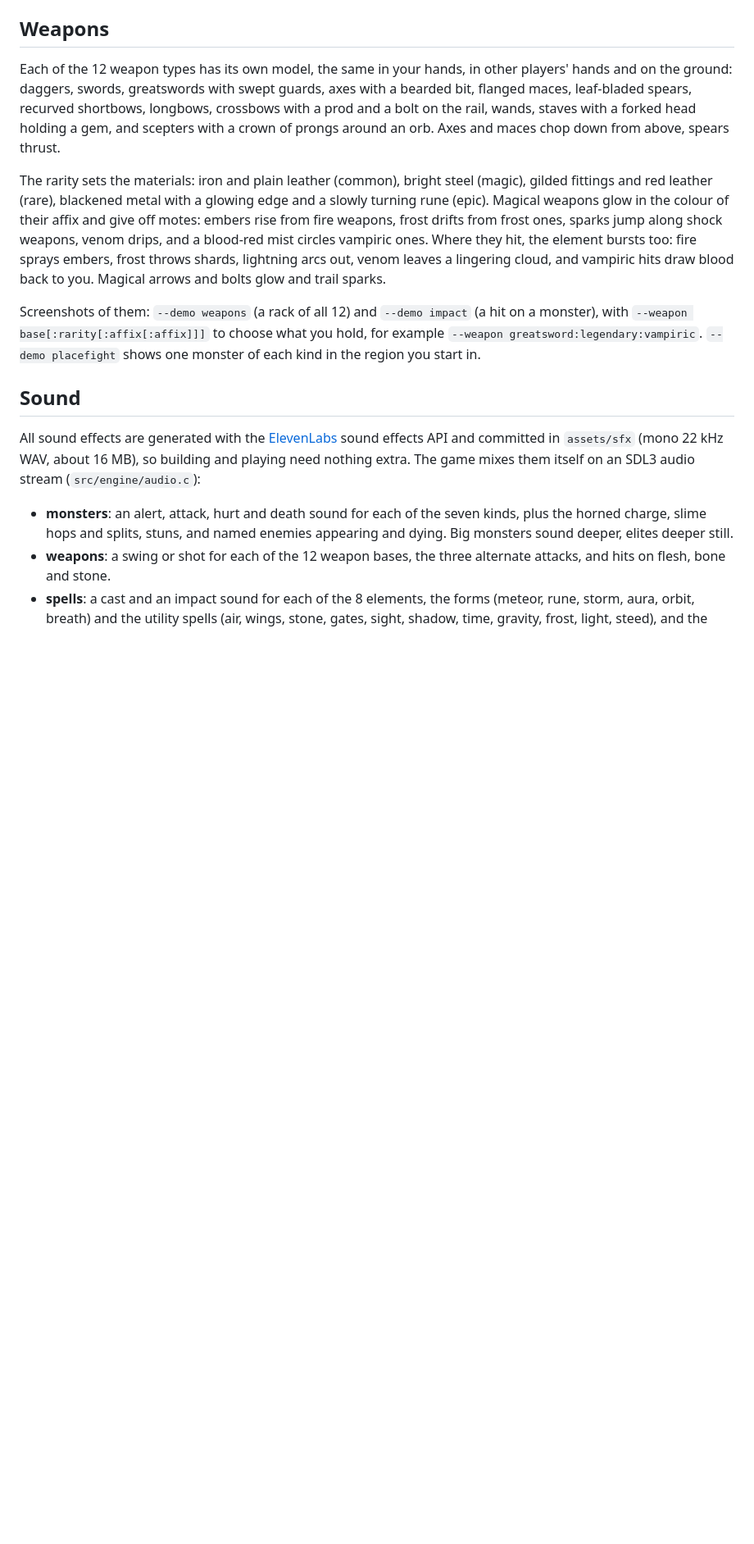
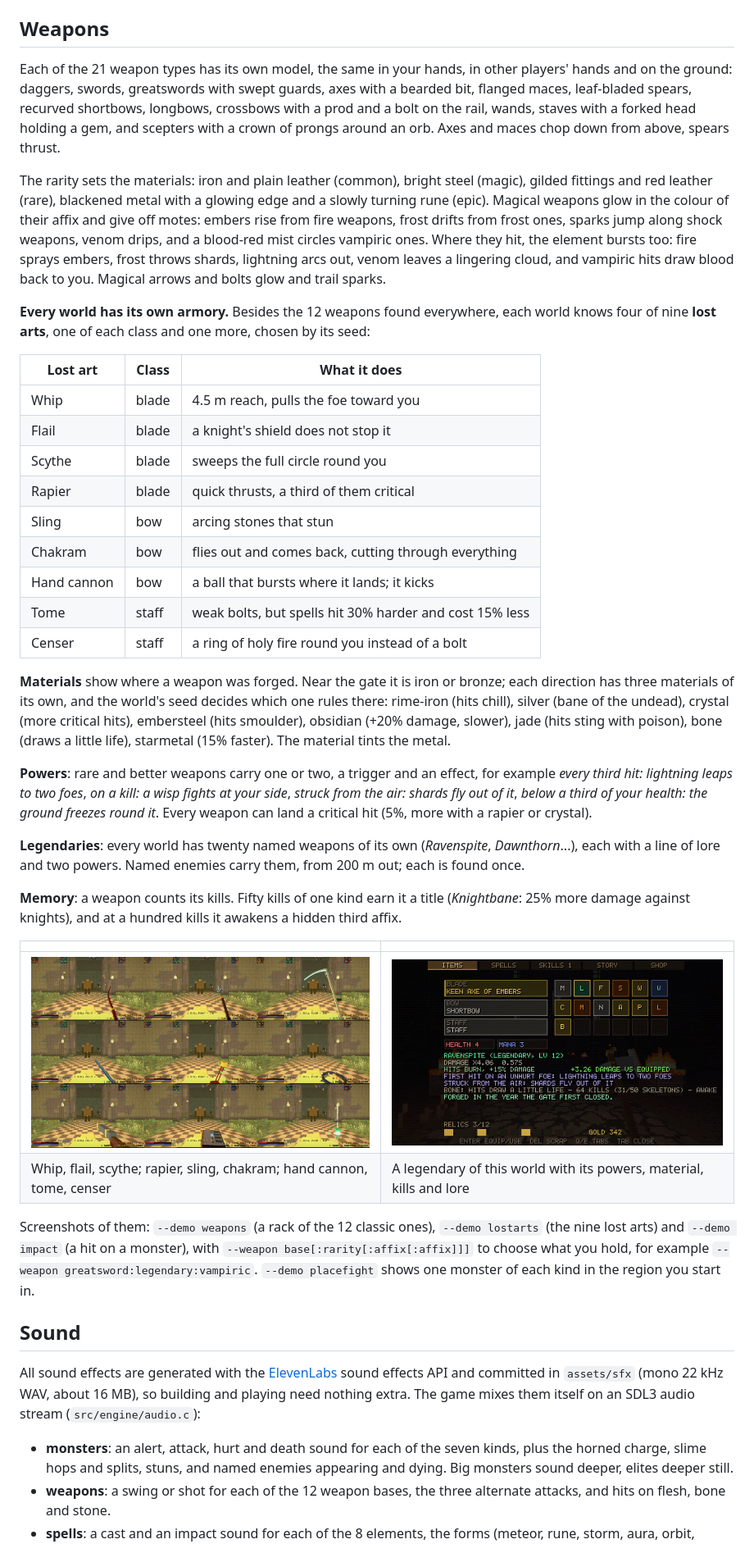
Before and after one commit to stbange/fortress_crawl, a Markdown page: README.md, the part around one of its changes. Shown at 82% size. GitHub-like rendering; pictures changed too: docs/screenshots/inventory_legendary.png (added), docs/screenshots/lost_arts.png (added); blank space fills up the shorter version.

Commit message:
README and PLAN: the world's armory (lost arts, materials, powers, legendaries, memory)
Co-Authored-By: Claude Opus 5.5 <noreply@anthropic.com>
Claude-Session: https://claude.ai/code/session_01Q2zGbHfSfe7hu6ACSAPkYw

```diff
--- a/README.md
+++ b/README.md
@@ -397,7 +398,7 @@ chunks north).
 
 ## Weapons
 
-Each of the 12 weapon types has its own model, the same in your hands, in other players'
+Each of the 21 weapon types has its own model, the same in your hands, in other players'
 hands and on the ground: daggers, swords, greatswords with swept guards, axes with a bearded
 bit, flanged maces, leaf-bladed spears, recurved shortbows, longbows, crossbows with a prod and
 a bolt on the rail, wands, staves with a forked head holding a gem, and scepters with a crown of
@@ -411,7 +412,46 @@ a blood-red mist circles vampiric ones. Where they hit, the element bursts too:
 embers, frost throws shards, lightning arcs out, venom leaves a lingering cloud, and vampiric
 hits draw blood back to you. Magical arrows and bolts glow and trail sparks.
 
-Screenshots of them: `--demo weapons` (a rack of all 12) and `--demo impact` (a hit on a
+**Every world has its own armory.** Besides the 12 weapons found everywhere, each world knows
+four of nine **lost arts**, one of each class and one more, chosen by its seed:
+
+| Lost art | Class | What it does |
+|---|---|---|
+| Whip | blade | 4.5 m reach, pulls the foe toward you |
+| Flail | blade | a knight's shield does not stop it |
+| Scythe | blade | sweeps the full circle round you |
+| Rapier | blade | quick thrusts, a third of them critical |
+| Sling | bow | arcing stones that stun |
+| Chakram | bow | flies out and comes back, cutting through everything |
+| Hand cannon | bow | a ball that bursts where it lands; it kicks |
+| Tome | staff | weak bolts, but spells hit 30% harder and cost 15% less |
+| Censer | staff | a ring of holy fire round you instead of a bolt |
+
+**Materials** show where a weapon was forged. Near the gate it is iron or bronze; each
+direction has three materials of its own, and the world's seed decides which one rules there:
+rime-iron (hits chill), silver (bane of the undead), crystal (more critical hits), embersteel
+(hits smoulder), obsidian (+20% damage, slower), jade (hits sting with poison), bone (draws a
+little life), starmetal (15% faster). The material tints the metal.
+
+**Powers**: rare and better weapons carry one or two, a trigger and an effect, for example
+*every third hit: lightning leaps to two foes*, *on a kill: a wisp fights at your side*,
+*struck from the air: shards fly out of it*, *below a third of your health: the ground freezes
+round it*. Every weapon can land a critical hit (5%, more with a rapier or crystal).
+
+**Legendaries**: every world has twenty named weapons of its own (*Ravenspite*, *Dawnthorn*...),
+each with a line of lore and two powers. Named enemies carry them, from 200 m out; each is
+found once.
+
+**Memory**: a weapon counts its kills. Fifty kills of one kind earn it a title (*Knightbane*:
+25% more damage against knights), and at a hundred kills it awakens a hidden third affix.
+
+| | |
+|---|---|
+| ![The lost arts](docs/screenshots/lost_arts.png) | ![A legendary](docs/screenshots/inventory_legendary.png) |
+| Whip, flail, scythe; rapier, sling, chakram; hand cannon, tome, censer | A legendary of this world with its powers, material, kills and lore |
+
+Screenshots of them: `--demo weapons` (a rack of the 12 classic ones), `--demo lostarts` (the
+nine lost arts) and `--demo impact` (a hit on a
 monster), with `--weapon base[:rarity[:affix[:affix]]]` to choose what you hold, for example
 `--weapon greatsword:legendary:vampiric`. `--demo placefight` shows one monster of each kind
 in the region you start in.
```
Also changed, not shown: other parts of README.md (+3 -2 lines), docs/PLAN.md (+3 -0 lines).
